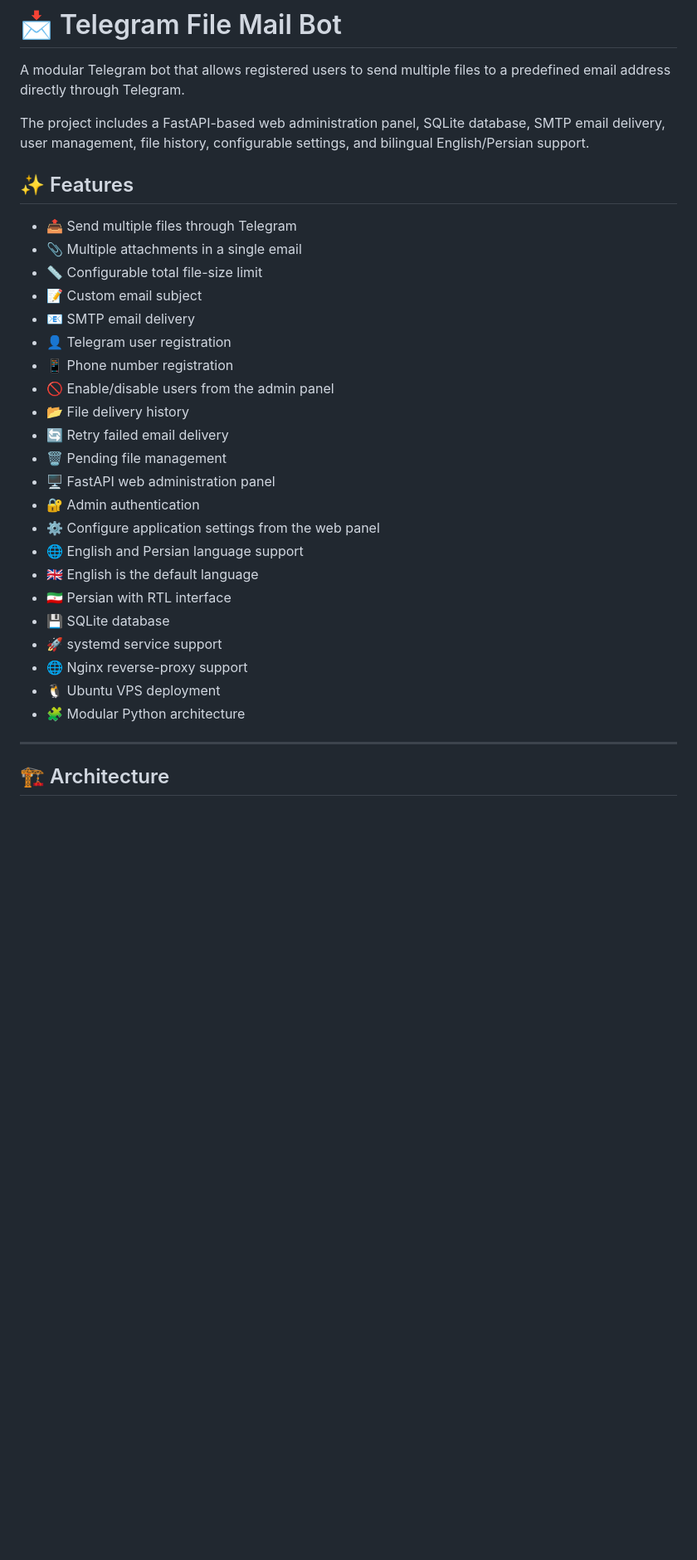
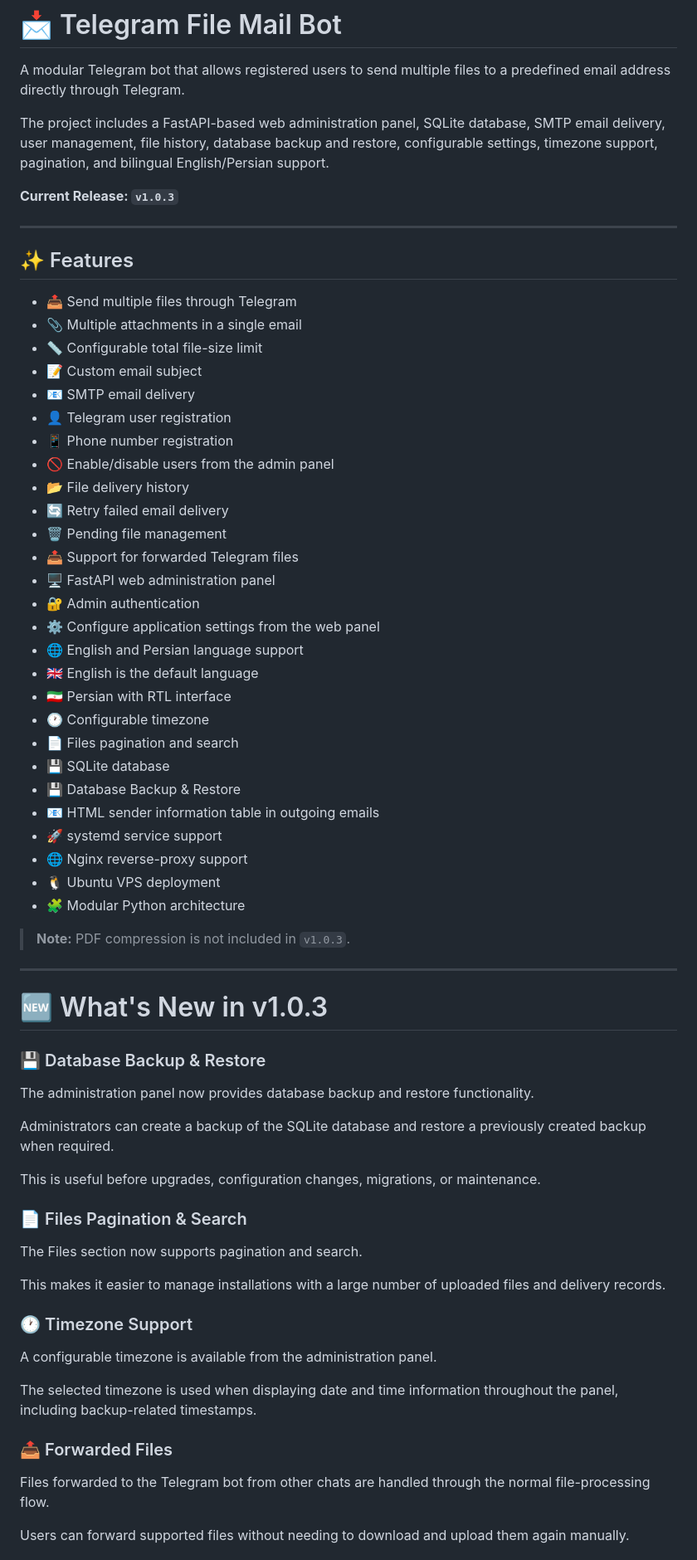
Before and after one commit to Alvanweb/telegram-file-mail-bot, a Markdown page: README.md, the part around one of its changes. Shown at 83% size. GitHub-like rendering; blank space fills up the shorter version.

```diff
--- a/README.md
+++ b/README.md
@@ -2,33 +2,71 @@
 
 A modular Telegram bot that allows registered users to send multiple files to a predefined email address directly through Telegram.
 
-The project includes a FastAPI-based web administration panel, SQLite database, SMTP email delivery, user management, file history, configurable settings, and bilingual English/Persian support.
+The project includes a FastAPI-based web administration panel, SQLite database, SMTP email delivery, user management, file history, database backup and restore, configurable settings, timezone support, pagination, and bilingual English/Persian support.
+
+**Current Release: `v1.0.3`**
+
+---
 
 ## ✨ Features
 
-* 📤 Send multiple files through Telegram
-* 📎 Multiple attachments in a single email
-* 📏 Configurable total file-size limit
-* 📝 Custom email subject
-* 📧 SMTP email delivery
-* 👤 Telegram user registration
-* 📱 Phone number registration
-* 🚫 Enable/disable users from the admin panel
-* 📂 File delivery history
-* 🔄 Retry failed email delivery
-* 🗑 Pending file management
-* 🖥️ FastAPI web administration panel
-* 🔐 Admin authentication
-* ⚙️ Configure application settings from the web panel
-* 🌐 English and Persian language support
-* 🇬🇧 English is the default language
-* 🇮🇷 Persian with RTL interface
-* 💾 SQLite database
-* 🚀 systemd service support
-* 🌐 Nginx reverse-proxy support
-* 🐧 Ubuntu VPS deployment
-* 🧩 Modular Python architecture
+- 📤 Send multiple files through Telegram
+- 📎 Multiple attachments in a single email
+- 📏 Configurable total file-size limit
+- 📝 Custom email subject
+- 📧 SMTP email delivery
+- 👤 Telegram user registration
+- 📱 Phone number registration
+- 🚫 Enable/disable users from the admin panel
+- 📂 File delivery history
+- 🔄 Retry failed email delivery
+- 🗑 Pending file management
+- 📤 Support for forwarded Telegram files
+- 🖥️ FastAPI web administration panel
+- 🔐 Admin authentication
+- ⚙️ Configure application settings from the web panel
+- 🌐 English and Persian language support
+- 🇬🇧 English is the default language
+- 🇮🇷 Persian with RTL interface
+- 🕐 Configurable timezone
+- 📄 Files pagination and search
+- 💾 SQLite database
+- 💾 Database Backup & Restore
+- 📧 HTML sender information table in outgoing emails
+- 🚀 systemd service support
+- 🌐 Nginx reverse-proxy support
+- 🐧 Ubuntu VPS deployment
+- 🧩 Modular Python architecture
+
+> **Note:** PDF compression is not included in `v1.0.3`.
 
 ---
 
-## 🏗️ Architecture
+# 🆕 What's New in v1.0.3
+
+### 💾 Database Backup & Restore
+
+The administration panel now provides database backup and restore functionality.
+
+Administrators can create a backup of the SQLite database and restore a previously created backup when required.
+
+This is useful before upgrades, configuration changes, migrations, or maintenance.
+
+### 📄 Files Pagination & Search
+
+The Files section now supports pagination and search.
+
+This makes it easier to manage installations with a large number of uploaded files and delivery records.
+
+### 🕐 Timezone Support
+
+A configurable timezone is available from the administration panel.
+
+The selected timezone is used when displaying date and time information throughout the panel, including backup-related timestamps.
+
+### 📤 Forwarded Files
+
+Files forwarded to the Telegram bot from other chats are handled through the normal file-processing flow.
+
+Users can forward supported files without needing to download and upload them again manually.
+
```
Also changed, not shown: other parts of README.md (+266 -96 lines).
